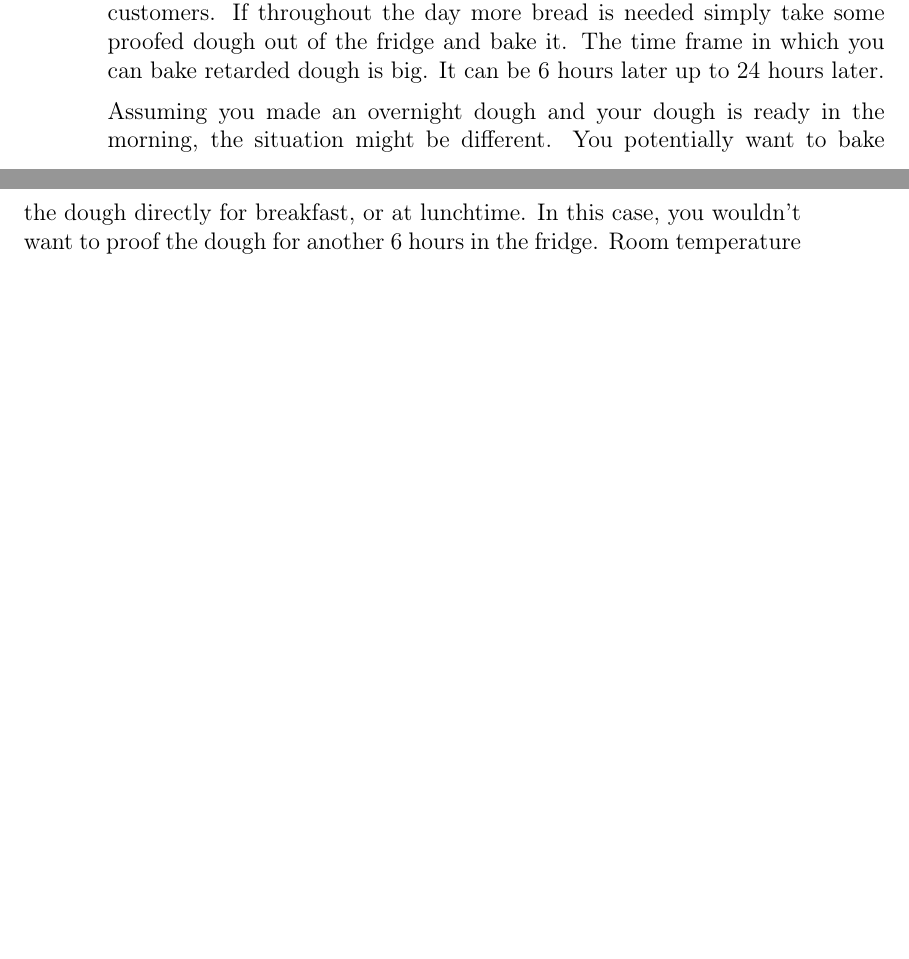
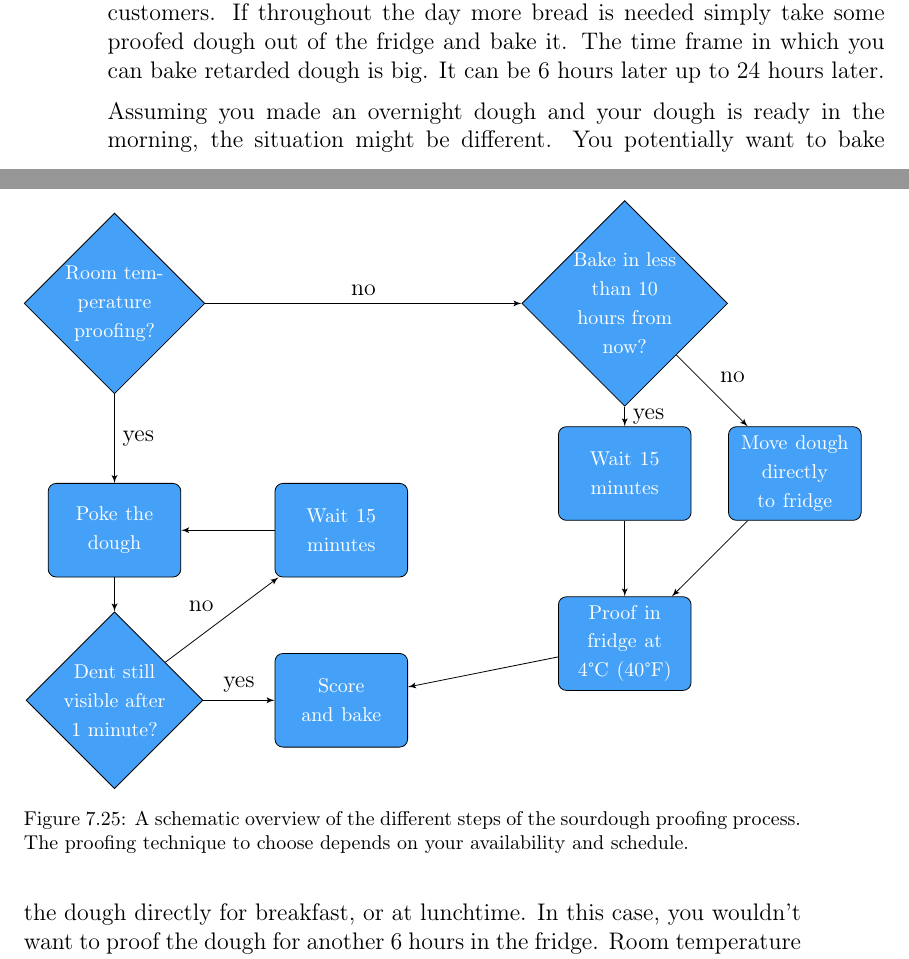
Before and after one commit to hendricius/the-sourdough-framework, a LaTeX thesis (book/book.tex, which reads book/wheat-sourdough/wheat-sourdough.tex): two parts of pages 104 and 105 of 145, joined at a grey line, cut so that both start at the same text, the shorter picture padded with empty space. Compiled offline with pdfLaTeX.

Commit message:
Add proofing flow chart

```diff
--- a/book/wheat-sourdough/wheat-sourdough.tex
+++ b/book/wheat-sourdough/wheat-sourdough.tex
@@ -1530,6 +1530,35 @@ at a slower rate at colder temperatures. But I doubt that they alter
 their biochemical processes. More research is needed on the topic
 of retarding and flavor development.
 
+
+\begin{figure}[!htb]
+  \begin{tikzpicture}[node distance = 3cm, auto]
+    \node [decision] (init) {\footnotesize Room temperature proofing?};
+    \node [decision, right of=init, node distance=9cm] (retard_bake_decision) {\footnotesize Bake in less than 10 hours from now?};
+    \node [block, below of=init, node distance=4cm] (poke) {\footnotesize Poke the dough};
+    \node [block, right of=poke, node distance=4cm] (wait_poke) {\footnotesize Wait 15 minutes};
+    \node [decision, below of=poke, node distance=3cm] (dent_visible_decision) {\footnotesize Dent still visible after 1 minute?};
+    \node [block, right of=dent_visible_decision, node distance=4cm] (bake) {\footnotesize Score and bake};
+    \node [block, below of=retard_bake_decision, node distance=3cm] (wait_retard) {\footnotesize Wait 15 minutes};
+    \node [block, below of=wait_retard, node distance=3cm] (retard) {\footnotesize Proof in fridge at 4°C (40°F)};
+    \node [block, right of=wait_retard, node distance=3cm] (move_to_fridge) {\footnotesize Move dough directly to fridge};
+    \path [line] (init) -- node{yes} (poke);
+    \path [line] (init) -- node{no} (retard_bake_decision);
+    \path [line] (poke) -- (dent_visible_decision);
+    \path [line] (dent_visible_decision) -- node{yes} (bake);
+    \path [line] (dent_visible_decision) -- node{no} (wait_poke);
+    \path [line] (wait_poke) -- (poke);
+    \path [line] (retard_bake_decision) -- node{yes} (wait_retard);
+    \path [line] (retard_bake_decision) -- node{no} (move_to_fridge);
+    \path [line] (wait_retard) -- (retard);
+    \path [line] (move_to_fridge) -- (retard);
+    \path [line] (retard) -- (bake);
+  \end{tikzpicture}
+  \caption{A schematic overview of the different steps of the sourdough proofing process. The proofing technique to choose
+  depends on your availability and schedule.}
+  \label{fig:proofing-process}
+\end{figure}
+
 To me, the sole purpose of cold proofing is its ability to allow you
 to better manage the timing of the whole process. Assuming you finished shaping
 your dough at 10 pm, chances are you wouldn't want to wait for another
```
Also changed, not shown: book/wheat-sourdough/7-proofing.jpg (deleted), book/wheat-sourdough/wheat-sourdough.tex (2 more changed lines).
